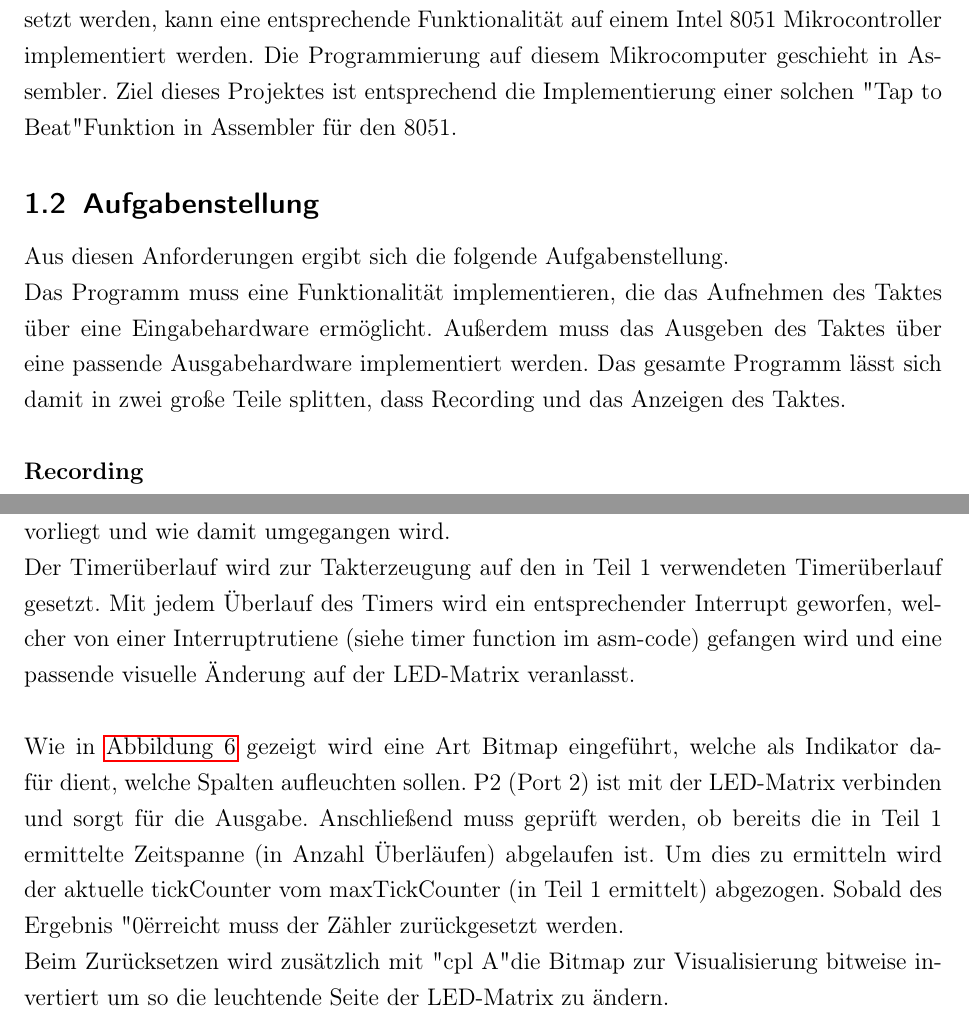
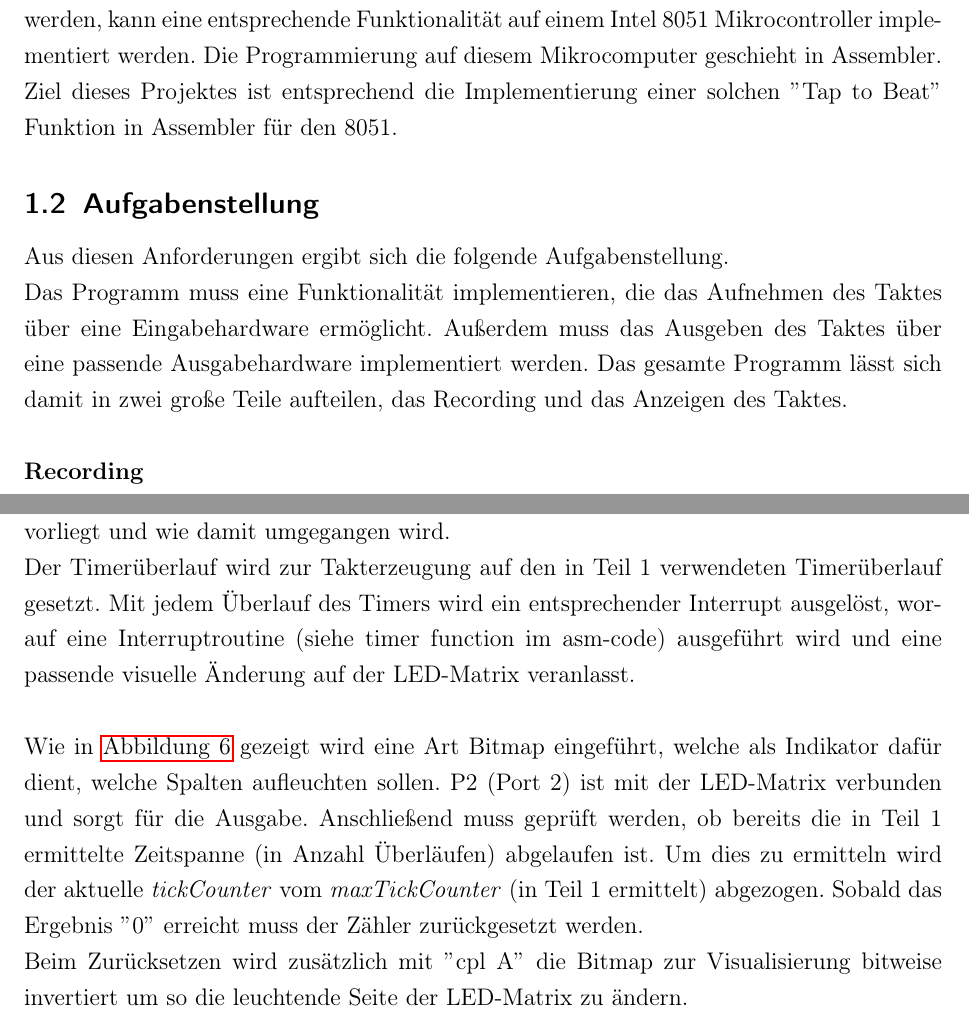
Before and after one commit to huebnerl/embedded_programming, a LaTeX document (metronome_documentation/metronome_docu.tex): two parts of pages 3 and 9 of 12, joined at a grey line, cut so that both start at the same text. Compiled offline with pdfLaTeX; an older LaTeX class or package is replaced by its successor.

Commit message:
Small changes.

```diff
--- a/metronome_documentation/metronome_docu.tex
+++ b/metronome_documentation/metronome_docu.tex
@@ -27,8 +27,8 @@
 
 \makeatletter
 
-\def \autorenWithMatr {Felix Starke (Matr.: )\\
- Lars Hübner (Matr.: 5485901)} % MATRIKELNUMMER
+\def \autorenWithMatr {Felix Starke (Matr.: 4567345)\\
+ Lars Hübner (Matr.: 5485901)}
 \def \autoren {Felix Starke, Lars Hübner}
 \def \titel {Metronom für Intel 8051}
 \def \arbeit {Projekt Systemnahe Programmierung}
@@ -75,13 +75,13 @@
 \subsection{Motivation}
 Ein Metronom beschreibt ein mechanisches oder elektronisches Gerät, welches zur regelmäßigen Tonerzeugung genutzt wird um musikalische Rhythmen zu unterstützen. Die Mehrzahl der neueren Metronome haben eine Funktion, bei der über ein regelmäßiges Klicken auf einen Button der entsprechende Klick-Takt übernommen wird.
 \\
-Da Metronome häufig als kleine portable Geräte mit geringem Stromverbrauch umgesetzt werden, kann eine entsprechende Funktionalität auf einem Intel 8051 Mikrocontroller implementiert werden. Die Programmierung auf diesem Mikrocomputer geschieht in Assembler. Ziel dieses Projektes ist entsprechend die Implementierung einer solchen "Tap to Beat" Funktion in Assembler für den 8051.
+Da Metronome häufig als kleine portable Geräte mit geringem Stromverbrauch umgesetzt werden, kann eine entsprechende Funktionalität auf einem Intel 8051 Mikrocontroller implementiert werden. Die Programmierung auf diesem Mikrocomputer geschieht in Assembler. Ziel dieses Projektes ist entsprechend die Implementierung einer solchen $"$Tap to Beat$"$ Funktion in Assembler für den 8051.
 
 \subsection{Aufgabenstellung}
 Aus diesen Anforderungen ergibt sich die folgende Aufgabenstellung.
 \\
 Das Programm muss eine Funktionalität implementieren, die das Aufnehmen des Taktes über eine Eingabehardware ermöglicht. Außerdem muss das Ausgeben des Taktes über eine passende Ausgabehardware implementiert werden.
-Das gesamte Programm lässt sich damit in zwei große Teile splitten, dass Recording und das Anzeigen des Taktes.
+Das gesamte Programm lässt sich damit in zwei große Teile aufteilen, das Recording und das Anzeigen des Taktes.
 \\
 \\
 \textbf{Recording}
@@ -149,11 +150,11 @@ Durch die Mittelwertberechnung kann der Takt einfach gemittelt werden, um mögli
 In Programmteil 2 kann der ermittelte Durchschnittswert genutzt werden, um den Takt mit Hilfe eines Timers auf der LED-Matrix zu visualisieren. Zur Visualisierung blinkt abwechselnd die linke und die rechte Hälfte der LED-Matrix auf. Dieses hin und her wechseln der Seiten erinnert somit an ein gewöhnliches Metronom. Hierbei ist zu vermerken, dass die Routine zum Zeichnen auf der LED-Matrix stark vereinfacht wurde, um den Geschwindigkeitsanforderungen gerecht zu werden und das Metronom trotz Simulation und virtueller Hardware nutzbar zu machen. In \autoref{schwierigkeiten} wird beschrieben, warum diese Schwierigkeit vorliegt und wie damit umgegangen wird.
 \\
-Der Timerüberlauf wird zur Takterzeugung auf den in Teil 1 verwendeten Timerüberlauf gesetzt. Mit jedem Überlauf des Timers wird ein entsprechender Interrupt geworfen, welcher von einer Interruptrutiene (siehe timer function im asm-code) gefangen wird und eine passende visuelle Änderung auf der LED-Matrix veranlasst.
+Der Timerüberlauf wird zur Takterzeugung auf den in Teil 1 verwendeten Timerüberlauf gesetzt. Mit jedem Überlauf des Timers wird ein entsprechender Interrupt ausgelöst, worauf eine Interruptroutine (siehe timer function im asm-code) ausgeführt wird und eine passende visuelle Änderung auf der LED-Matrix veranlasst.
 \\
 \\
-Wie in \autoref{lst:timer} gezeigt wird eine Art Bitmap eingeführt, welche als Indikator dafür dient, welche Spalten aufleuchten sollen. P2 (Port 2) ist mit der LED-Matrix verbinden und sorgt für die Ausgabe. Anschließend muss geprüft werden, ob bereits die in Teil 1 ermittelte Zeitspanne (in Anzahl Überläufen) abgelaufen ist. Um dies zu ermitteln wird der aktuelle tickCounter vom maxTickCounter (in Teil 1 ermittelt) abgezogen. Sobald des Ergebnis "0" erreicht muss der Zähler zurückgesetzt werden.
+Wie in \autoref{lst:timer} gezeigt wird eine Art Bitmap eingeführt, welche als Indikator dafür dient, welche Spalten aufleuchten sollen. P2 (Port 2) ist mit der LED-Matrix verbunden und sorgt für die Ausgabe. Anschließend muss geprüft werden, ob bereits die in Teil 1 ermittelte Zeitspanne (in Anzahl Überläufen) abgelaufen ist. Um dies zu ermitteln wird der aktuelle \emph{tickCounter} vom \emph{maxTickCounter} (in Teil 1 ermittelt) abgezogen. Sobald das Ergebnis $"$0$"$ erreicht muss der Zähler zurückgesetzt werden.
 \\
-Beim Zurücksetzen wird zusätzlich mit "cpl A" die Bitmap zur Visualisierung bitweise invertiert um so die leuchtende Seite der LED-Matrix zu ändern.
+Beim Zurücksetzen wird zusätzlich mit $"$cpl A$"$ die Bitmap zur Visualisierung bitweise invertiert um so die leuchtende Seite der LED-Matrix zu ändern.
 
 \begin{figure}
 \begin{lstlisting}
```
Also changed, not shown: metronome_documentation/metronome_docu.tex (9 more changed lines).
